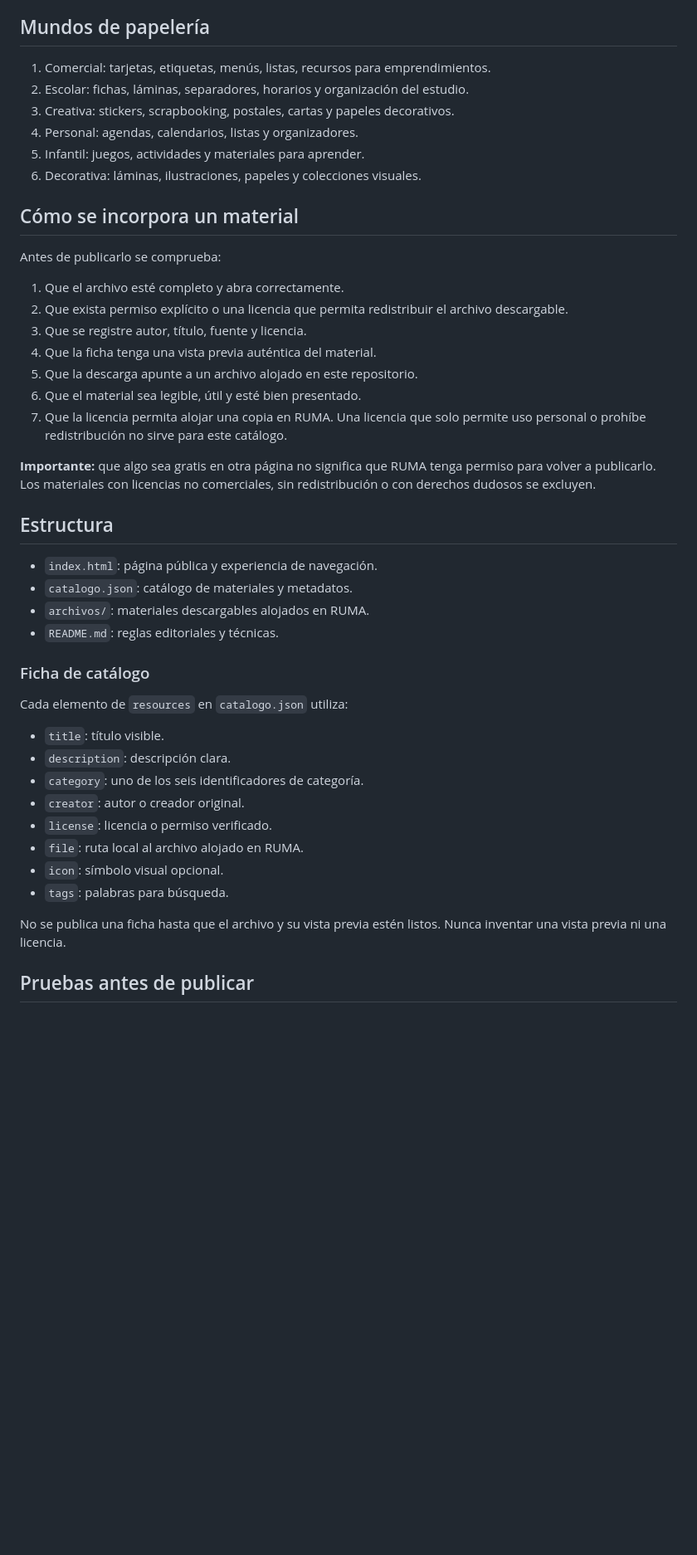
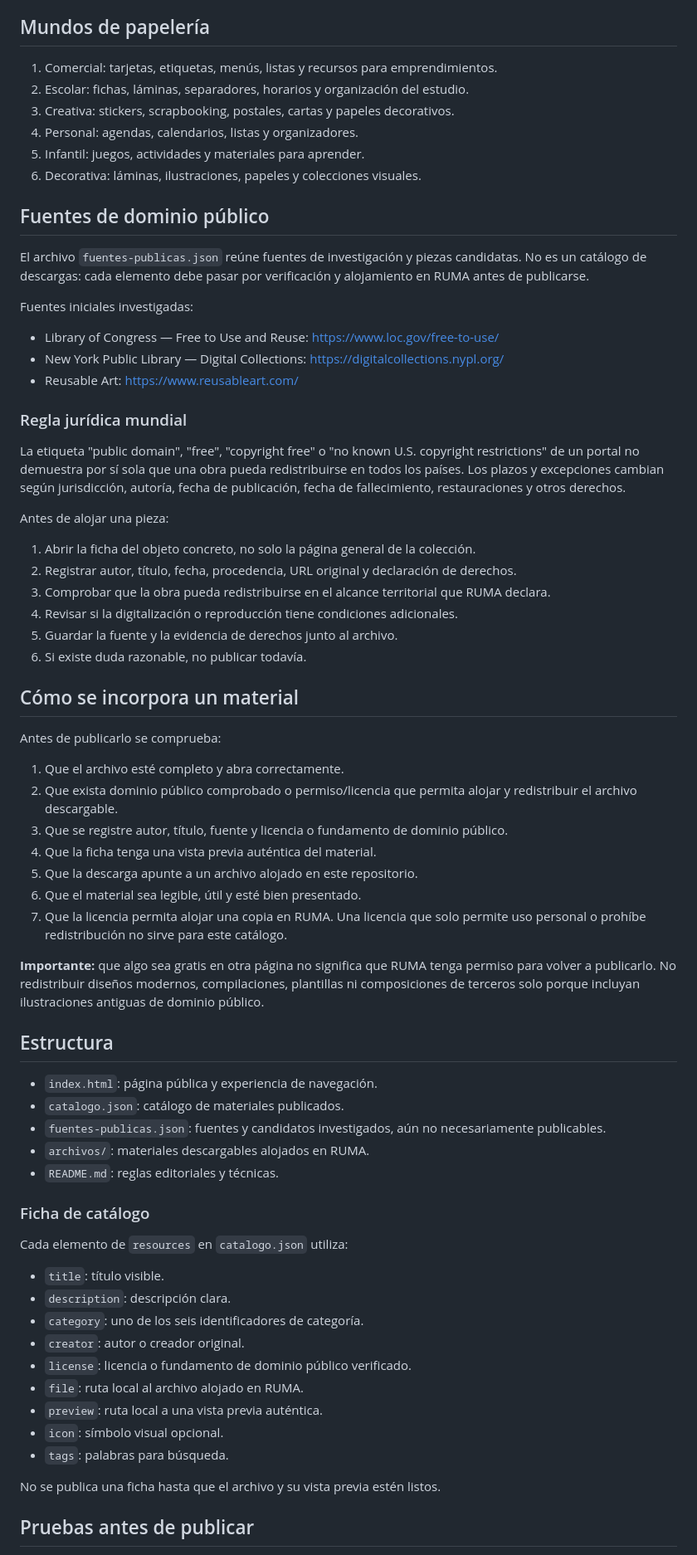
Before and after one commit to eliasmartinezcultural-glitch/ruma, a Markdown page: README.md, the part around one of its changes. Shown at 83% size. Rendered like a GitHub page; blank space fills up the shorter version.

Commit message:
Ampliar protocolo mundial de derechos y curaduria de RUMA

```diff
--- a/README.md
+++ b/README.md
@@ -15,31 +15,54 @@ RUMA es una biblioteca comunitaria, mundial y gratuita de papelería digital. Re
 
 ## Mundos de papelería
 
-1. Comercial: tarjetas, etiquetas, menús, listas, recursos para emprendimientos.
+1. Comercial: tarjetas, etiquetas, menús, listas y recursos para emprendimientos.
 2. Escolar: fichas, láminas, separadores, horarios y organización del estudio.
 3. Creativa: stickers, scrapbooking, postales, cartas y papeles decorativos.
 4. Personal: agendas, calendarios, listas y organizadores.
 5. Infantil: juegos, actividades y materiales para aprender.
 6. Decorativa: láminas, ilustraciones, papeles y colecciones visuales.
 
+## Fuentes de dominio público
+
+El archivo `fuentes-publicas.json` reúne fuentes de investigación y piezas candidatas. No es un catálogo de descargas: cada elemento debe pasar por verificación y alojamiento en RUMA antes de publicarse.
+
+Fuentes iniciales investigadas:
+
+- Library of Congress — Free to Use and Reuse: https://www.loc.gov/free-to-use/
+- New York Public Library — Digital Collections: https://digitalcollections.nypl.org/
+- Reusable Art: https://www.reusableart.com/
+
+### Regla jurídica mundial
+
+La etiqueta "public domain", "free", "copyright free" o "no known U.S. copyright restrictions" de un portal no demuestra por sí sola que una obra pueda redistribuirse en todos los países. Los plazos y excepciones cambian según jurisdicción, autoría, fecha de publicación, fecha de fallecimiento, restauraciones y otros derechos.
+
+Antes de alojar una pieza:
+1. Abrir la ficha del objeto concreto, no solo la página general de la colección.
+2. Registrar autor, título, fecha, procedencia, URL original y declaración de derechos.
+3. Comprobar que la obra pueda redistribuirse en el alcance territorial que RUMA declara.
+4. Revisar si la digitalización o reproducción tiene condiciones adicionales.
+5. Guardar la fuente y la evidencia de derechos junto al archivo.
+6. Si existe duda razonable, no publicar todavía.
+
 ## Cómo se incorpora un material
 
 Antes de publicarlo se comprueba:
 
 1. Que el archivo esté completo y abra correctamente.
-2. Que exista permiso explícito o una licencia que permita redistribuir el archivo descargable.
-3. Que se registre autor, título, fuente y licencia.
+2. Que exista dominio público comprobado o permiso/licencia que permita alojar y redistribuir el archivo descargable.
+3. Que se registre autor, título, fuente y licencia o fundamento de dominio público.
 4. Que la ficha tenga una vista previa auténtica del material.
 5. Que la descarga apunte a un archivo alojado en este repositorio.
 6. Que el material sea legible, útil y esté bien presentado.
 7. Que la licencia permita alojar una copia en RUMA. Una licencia que solo permite uso personal o prohíbe redistribución no sirve para este catálogo.
 
-**Importante:** que algo sea gratis en otra página no significa que RUMA tenga permiso para volver a publicarlo. Los materiales con licencias no comerciales, sin redistribución o con derechos dudosos se excluyen.
+**Importante:** que algo sea gratis en otra página no significa que RUMA tenga permiso para volver a publicarlo. No redistribuir diseños modernos, compilaciones, plantillas ni composiciones de terceros solo porque incluyan ilustraciones antiguas de dominio público.
 
 ## Estructura
 
 - `index.html`: página pública y experiencia de navegación.
-- `catalogo.json`: catálogo de materiales y metadatos.
+- `catalogo.json`: catálogo de materiales publicados.
+- `fuentes-publicas.json`: fuentes y candidatos investigados, aún no necesariamente publicables.
 - `archivos/`: materiales descargables alojados en RUMA.
 - `README.md`: reglas editoriales y técnicas.
 
@@ -51,12 +74,13 @@ Cada elemento de `resources` en `catalogo.json` utiliza:
 - `description`: descripción clara.
 - `category`: uno de los seis identificadores de categoría.
 - `creator`: autor o creador original.
-- `license`: licencia o permiso verificado.
+- `license`: licencia o fundamento de dominio público verificado.
 - `file`: ruta local al archivo alojado en RUMA.
+- `preview`: ruta local a una vista previa auténtica.
 - `icon`: símbolo visual opcional.
 - `tags`: palabras para búsqueda.
 
-No se publica una ficha hasta que el archivo y su vista previa estén listos. Nunca inventar una vista previa ni una licencia.
+No se publica una ficha hasta que el archivo y su vista previa estén listos.
 
 ## Pruebas antes de publicar
 
```
Also changed, not shown: other parts of README.md (+1 -1 lines).
